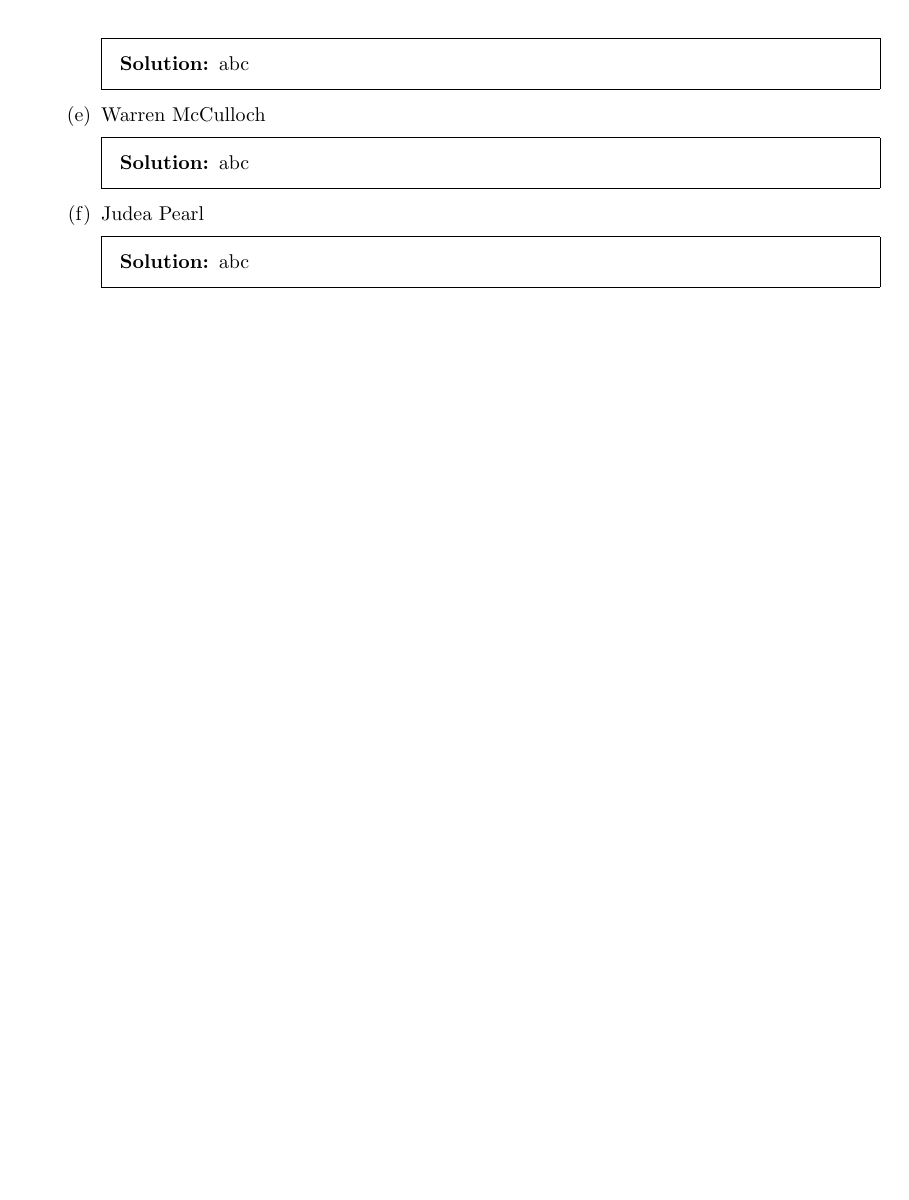
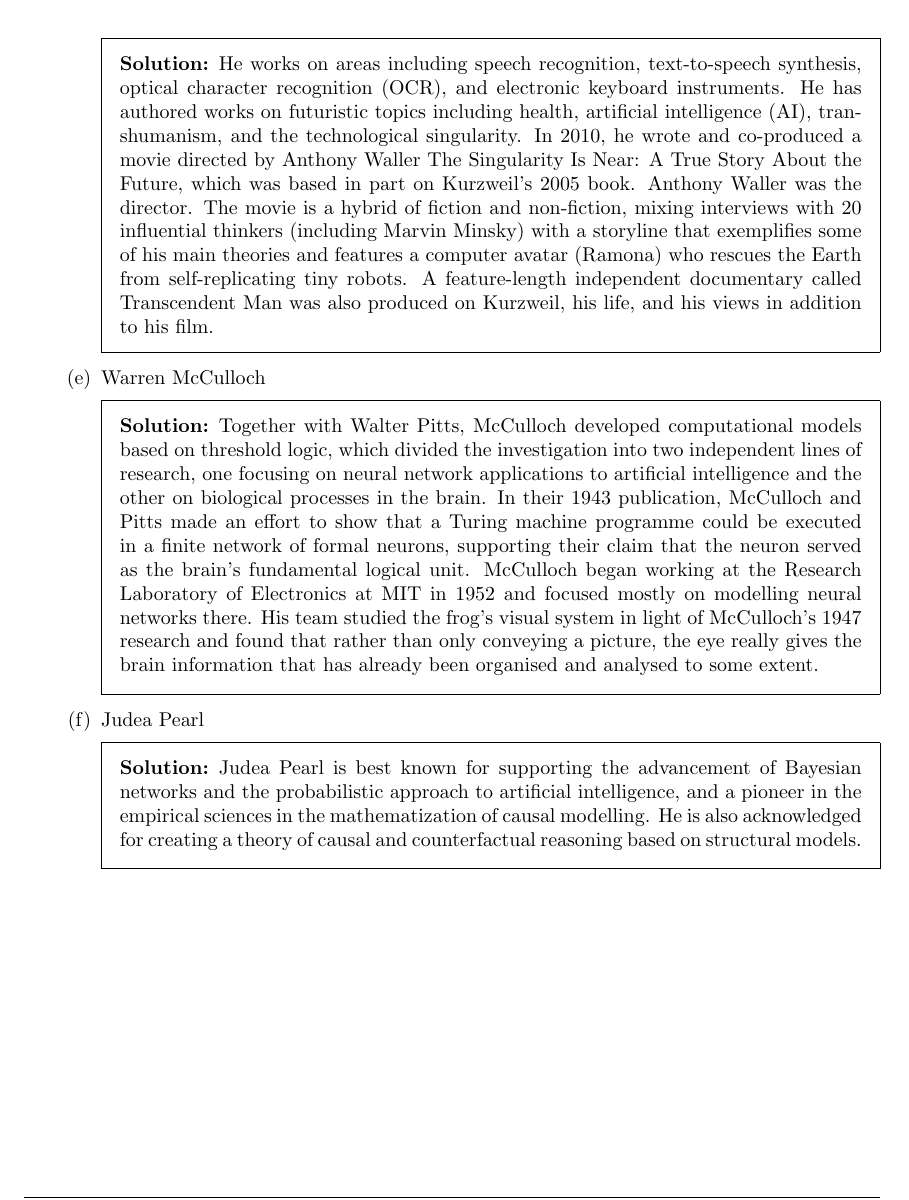
Before and after one commit to aliasgharchakera/AI-Fall22-Assignment04, a LaTeX problem sheet (main.tex): part of page 4 of 4, cut at the place of the change, the shorter picture padded with empty space. Compiled offline with pdfLaTeX.

Commit message:
completed

```diff
--- a/main.tex
+++ b/main.tex
@@ -99,15 +99,22 @@
         \end{solution}
         \part Raymond Kurzwell
         \begin{solution}
-            abc
+            He works on areas including speech recognition, text-to-speech synthesis, optical character recognition (OCR), and electronic keyboard instruments. He has authored works on futuristic topics including health, artificial intelligence (AI), transhumanism, and the technological singularity.
+            In 2010, he wrote and co-produced a movie directed by Anthony Waller The Singularity Is Near: A True Story About the Future, which was based in part on Kurzweil's 2005 book. Anthony Waller was the director. The movie is a hybrid of fiction and non-fiction, mixing interviews with 20 influential thinkers
+            (including Marvin Minsky) with a storyline that exemplifies some of his main theories and features a computer avatar (Ramona) who rescues the Earth from self-replicating tiny robots. A feature-length independent documentary called Transcendent Man was also produced on Kurzweil, his life, and his views in addition
+            to his film.
         \end{solution}
         \part Warren McCulloch
         \begin{solution}
-            abc
+            Together with Walter Pitts, McCulloch developed computational models based on threshold logic, which divided the investigation into two independent lines of research, one focusing on neural network applications to artificial intelligence and the other on biological processes in the brain.
+            In their 1943 publication, McCulloch and Pitts made an effort to show that a Turing machine programme could be executed in a finite network of formal neurons, supporting their claim that the neuron served as the brain's fundamental logical unit. McCulloch began working at the Research Laboratory of Electronics at
+            MIT in 1952 and focused mostly on modelling neural networks there. His team studied the frog's visual system in light of McCulloch's 1947 research and found that rather than only conveying a picture, the eye really gives the brain information that has already been organised and analysed to some extent.
+
         \end{solution}
         \part Judea Pearl
         \begin{solution}
-            abc
+            Judea Pearl is best known for supporting the advancement of Bayesian networks and the probabilistic approach to artificial intelligence, and a pioneer in the empirical sciences in the mathematization of causal modelling. He is also acknowledged for creating a theory of causal and counterfactual reasoning based on
+            structural models.
         \end{solution}
     \end{parts}
 
```
Also changed, not shown: main.pdf, 3 other files.
